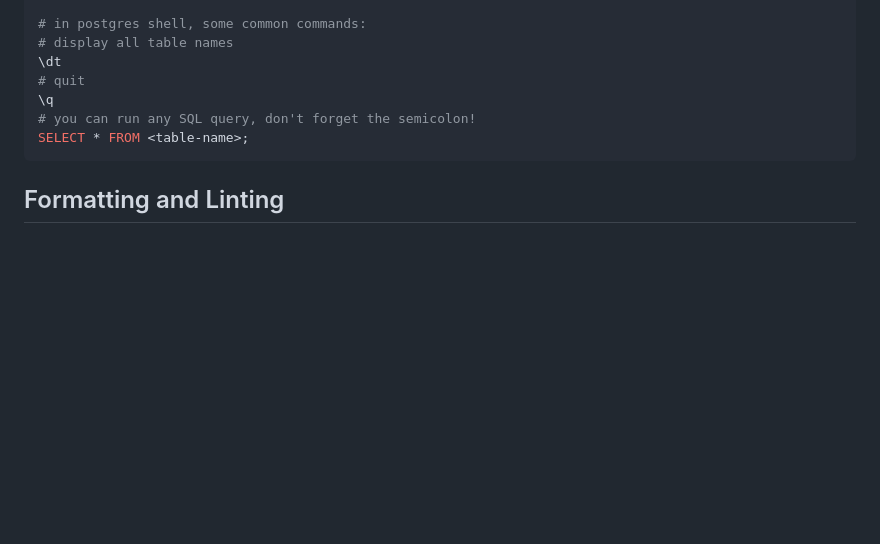
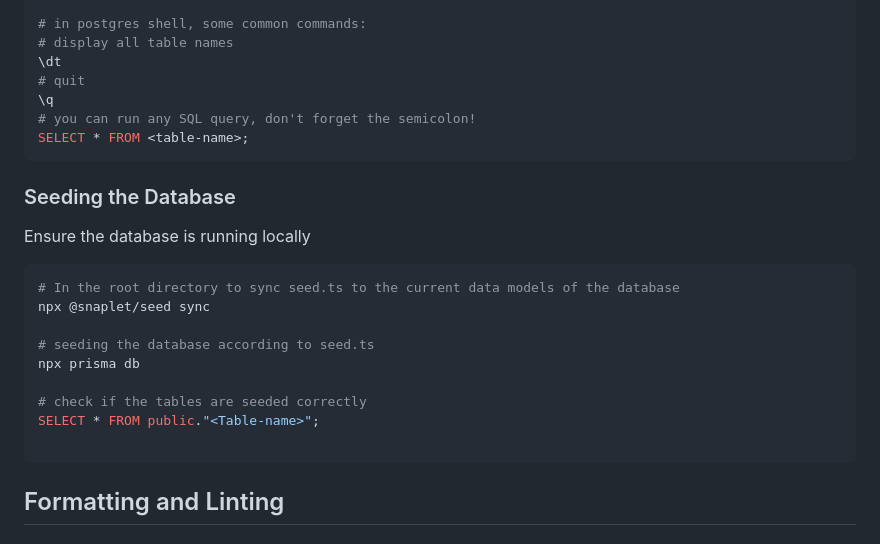
Before and after one commit to uwblueprint/sistema, a Markdown page: README.md, the part around the change. Drawn GitHub-style; blank space fills up the shorter version.

Commit message:
Add instructions to run seeding script in README

````diff
--- a/README.md
+++ b/README.md
@@ -137,6 +137,23 @@ psql -U sistema -d sistema
 SELECT * FROM <table-name>;
 ```
 
+### Seeding the Database
+
+Ensure the database is running locally
+
+```bash
+# In the root directory to sync seed.ts to the current data models of the database
+npx @snaplet/seed sync
+
+# seeding the database according to seed.ts
+npx prisma db
+
+# check if the tables are seeded correctly
+SELECT * FROM public."<Table-name>";
+
+```
+
+
 ## Formatting and Linting
 
 ### Prettier
````
